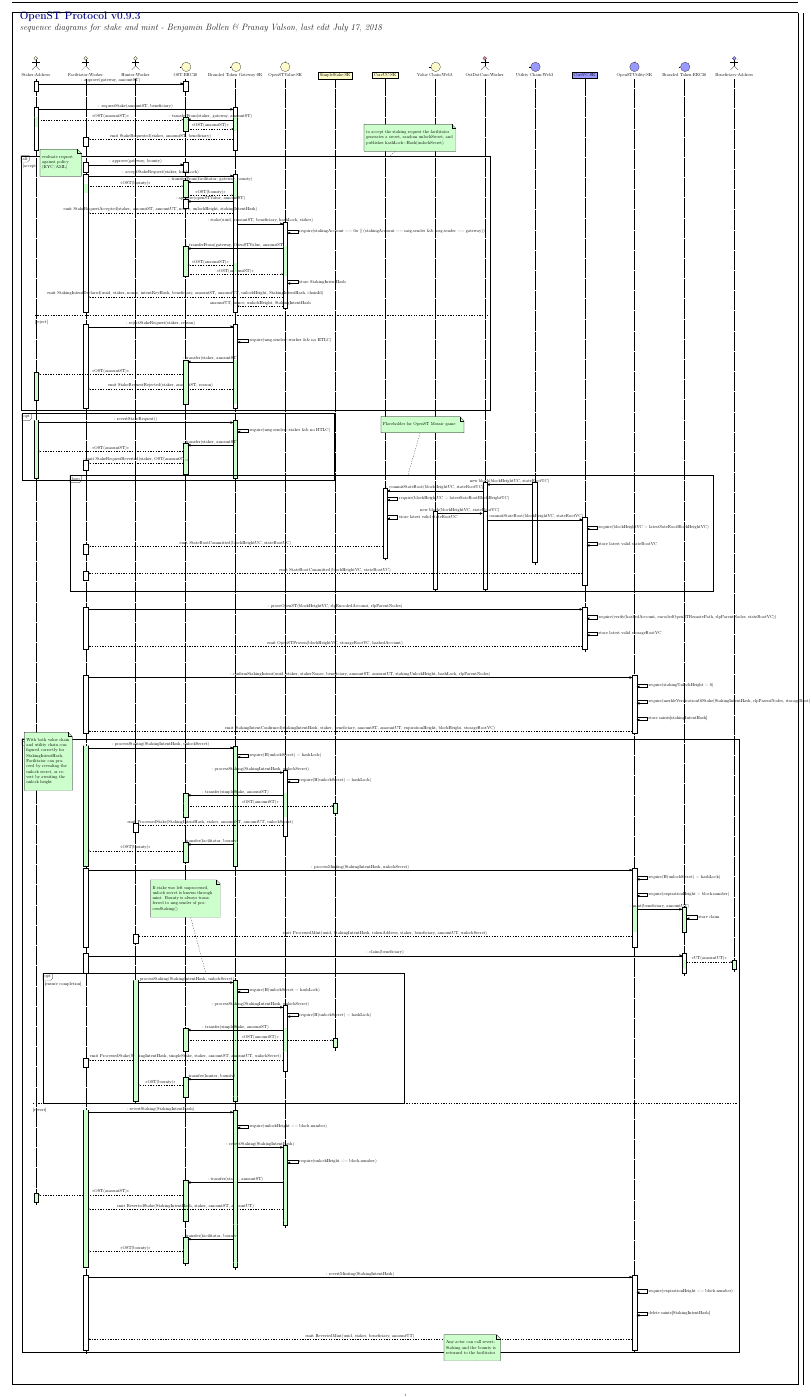
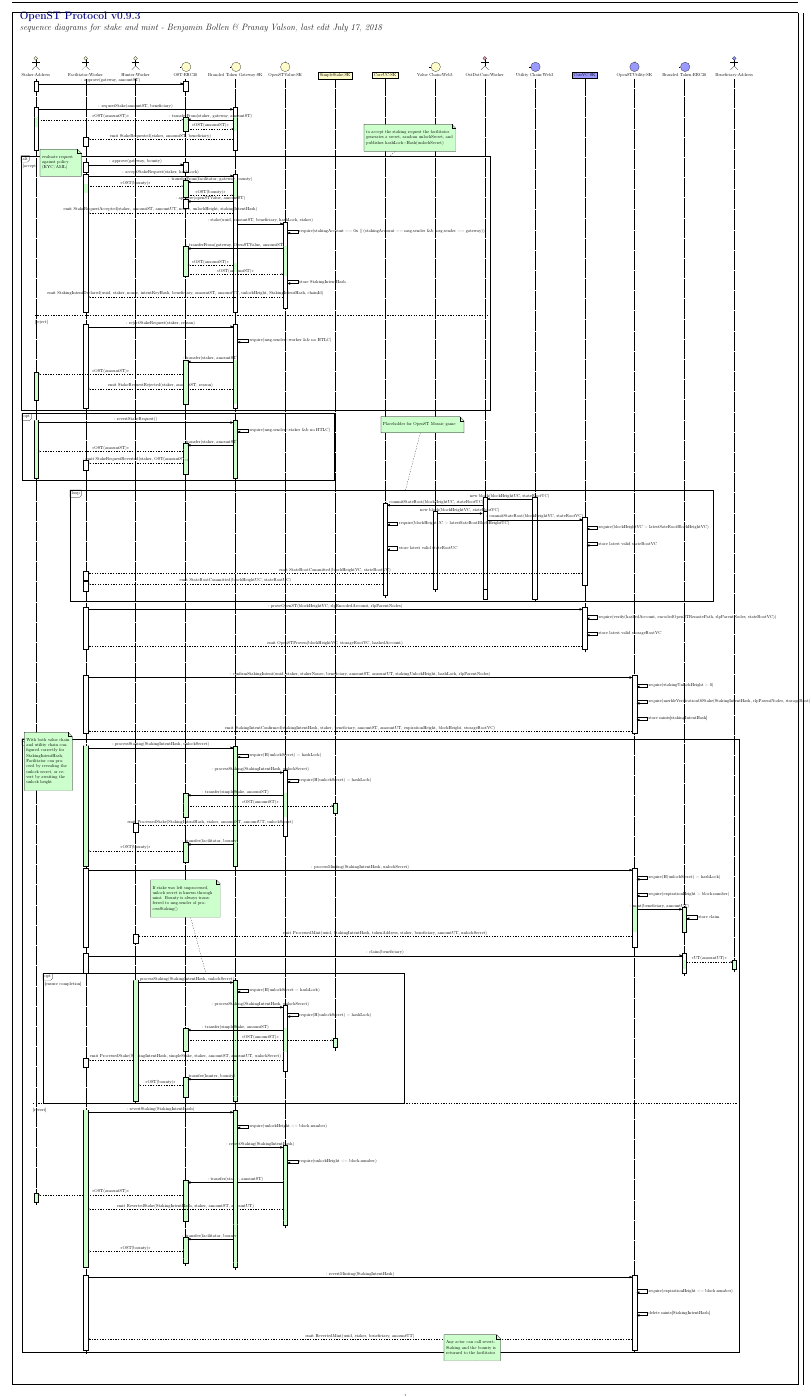
Before and after one commit to OpenST/mosaic-contracts, a LaTeX document (docs/diagrams/v093/stakemint/stakemintv093.tex): page 1 of 2. The pictures show the PDF file docs/diagrams/v093/stakemint/stakemintv093.pdf that the author committed with the source.

Commit message:
[MOSA-37] tex, pdf: removes a return

```diff
--- a/docs/diagrams/v093/stakemint/stakemintv093.tex
+++ b/docs/diagrams/v093/stakemint/stakemintv093.tex
@@ -93,7 +92,7 @@
                   \end{umlcall}
 
         % Gate calls on to OpenSTValue to stake (later abstract to library call)
-        \begin{umlcall}[op={: stake(uuid, amountST, beneficiary, hashLock, staker)},return={amountUT, nonce, unlockHeight, StakingIntentHash}]{Branded Token Gateway}{OpenSTValue} %
+        \begin{umlcall}[op={: stake(uuid, amountST, beneficiary, hashLock, staker)}]{Branded Token Gateway}{OpenSTValue} %
           % check stakingAccount
           \begin{umlcallself}[op={require(stakingAccount == 0x || (stakingAccount == msg.sender \&\& msg.sender == gateway))}]{OpenSTValue}
           \end{umlcallself}
@@ -164,18 +163,18 @@
 
     \begin{umlfragment}[type=loop, name=mosaic]
 
-      \begin{umlcall}[dt=198, op={new block(blockHeightUC, stateRootUC)}]{Utility Chain}{OstDotCom}
+      \begin{umlcall}[dt=205, op={new block(blockHeightUC, stateRootUC)}]{Utility Chain}{OstDotCom}
         % OstDotCom report state root of Utility chain on CoreUC on value chain
         %\begin{umlcall}[op={: report(UC, blockHeight, stateRoot)}]{OstDotCom}{RegistrarVC}
           \begin{umlcall}[op={: commitStateRoot(blockHeightUC, stateRootUC)}]{OstDotCom}{CoreUC}
           % make sure block height is greater than the lastestStateRootBlockHeight previously stored
-          \begin{umlcallself}[op={require(blockHeightUC > latestSateRootBlockHeightUC)}]{CoreUC}
+          \begin{umlcallself}[dt= 8, op={require(blockHeightUC > latestSateRootBlockHeightUC)}]{CoreUC}
           \end{umlcallself}
           % store the state root in the contract's mapping
-          \begin{umlcallself}[dt=4,op={store latest valid stateRootUC}]{CoreUC}
+          \begin{umlcallself}[dt=7,op={store latest valid stateRootUC}]{CoreUC}
           \end{umlcallself}
             % state root of utility chain got reported on value chain
-            \begin{umlcall}[dt=10, type=return, op={emit StateRootCommitted(blockHeightUC, stateRootUC)}]{CoreUC}{Facilitator}
+            \begin{umlcall}[dt=13, type=return, op={emit StateRootCommitted(blockHeightUC, stateRootUC)}]{CoreUC}{Facilitator}
             \end{umlcall}
           \end{umlcall}
         %\end{umlcall}
```
Also changed, not shown: docs/diagrams/v093/stakemint/stakemintv093.pdf, docs/diagrams/v093/stakemint/stakemintv093.tex (1 more changed lines).
